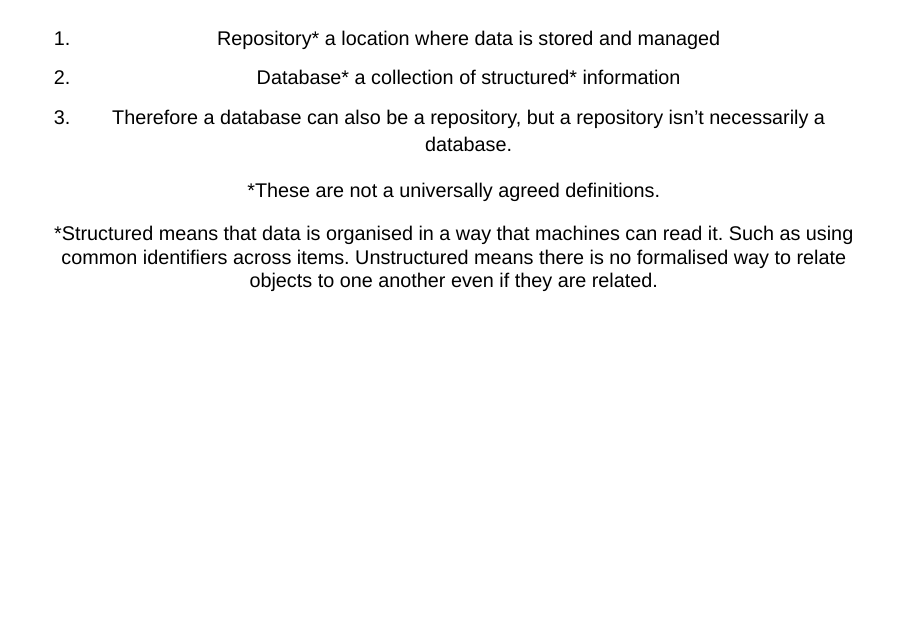
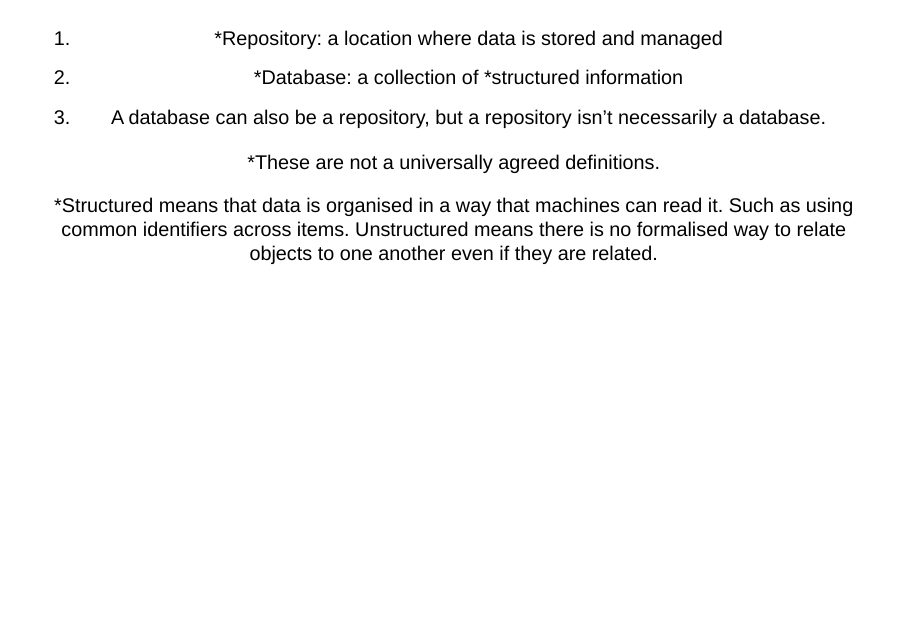
Before and after one commit to ab604/learning-objects-review-2024-01-22, a Quarto document (index.qmd): page 3 of 20. Rendered offline with R 4.5, knitr and Pandoc in place of Quarto, with nearby package versions; drawn as Slidy slides in place of the format the file asks for.

Commit message:
first draft, fix footnotes

```diff
--- a/index.qmd
+++ b/index.qmd
@@ -18,9 +18,9 @@ title-slide-attributes:
 
 ##  {#slide2-id .center data-menu-title="Repositories and Databases"}
 
-1.  Repository[\*]{.highlight} a location where data is stored and managed
-2.  Database[\*]{.highlight} a collection of structured[\*]{.highlight2} information
-3.  Therefore a database can also be a repository, but a repository isn't necessarily a database.
+1.  [\*]{.highlight}Repository: a location where data is stored and managed
+2.  [\*]{.highlight}Database: a collection of [\*]{.highlight2}structured information
+3.  A database can also be a repository, but a repository isn't necessarily a database.
 
 [[\*]{.highlight}These are not a universally agreed definitions.]{.small}
 
```
Also changed, not shown: 1 other file.
